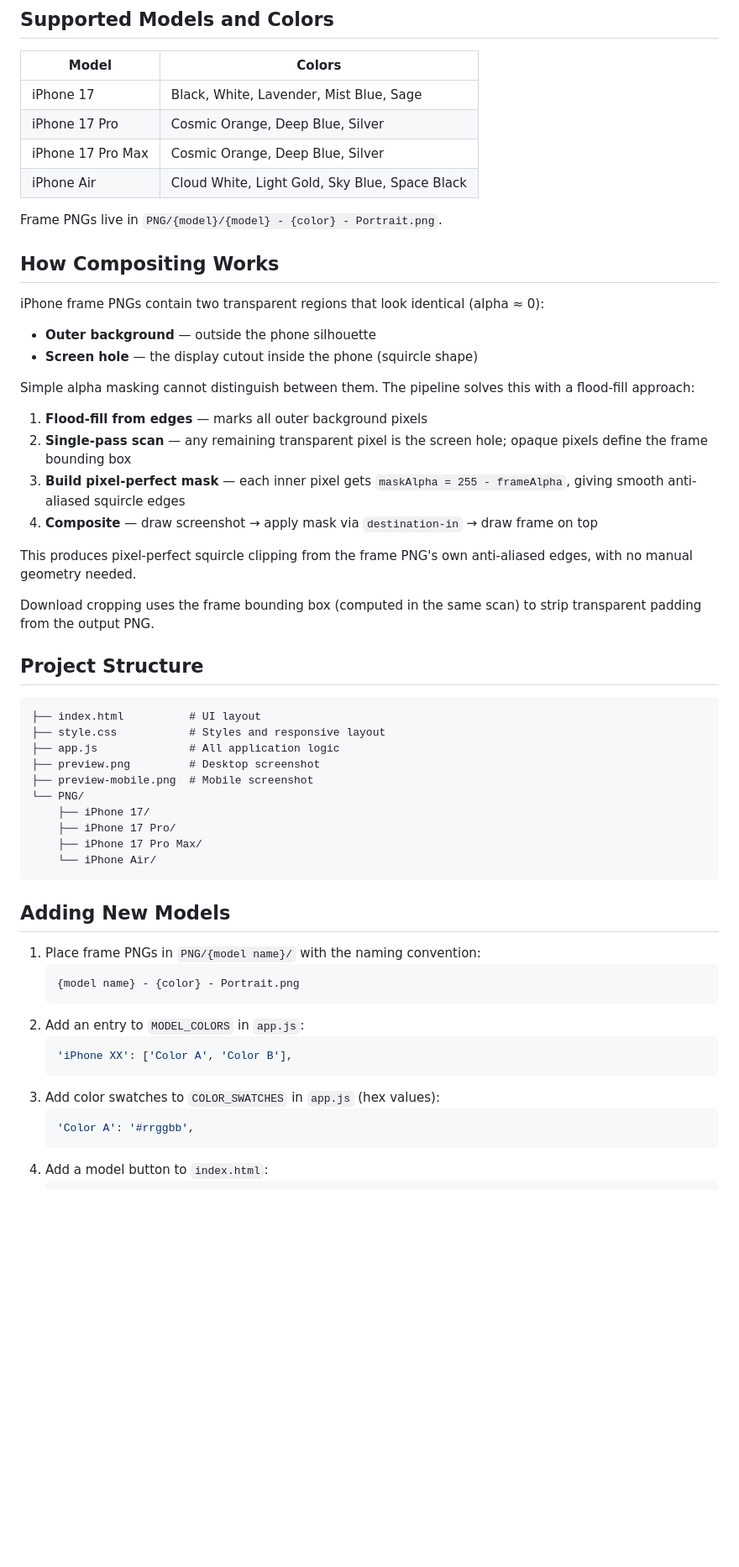
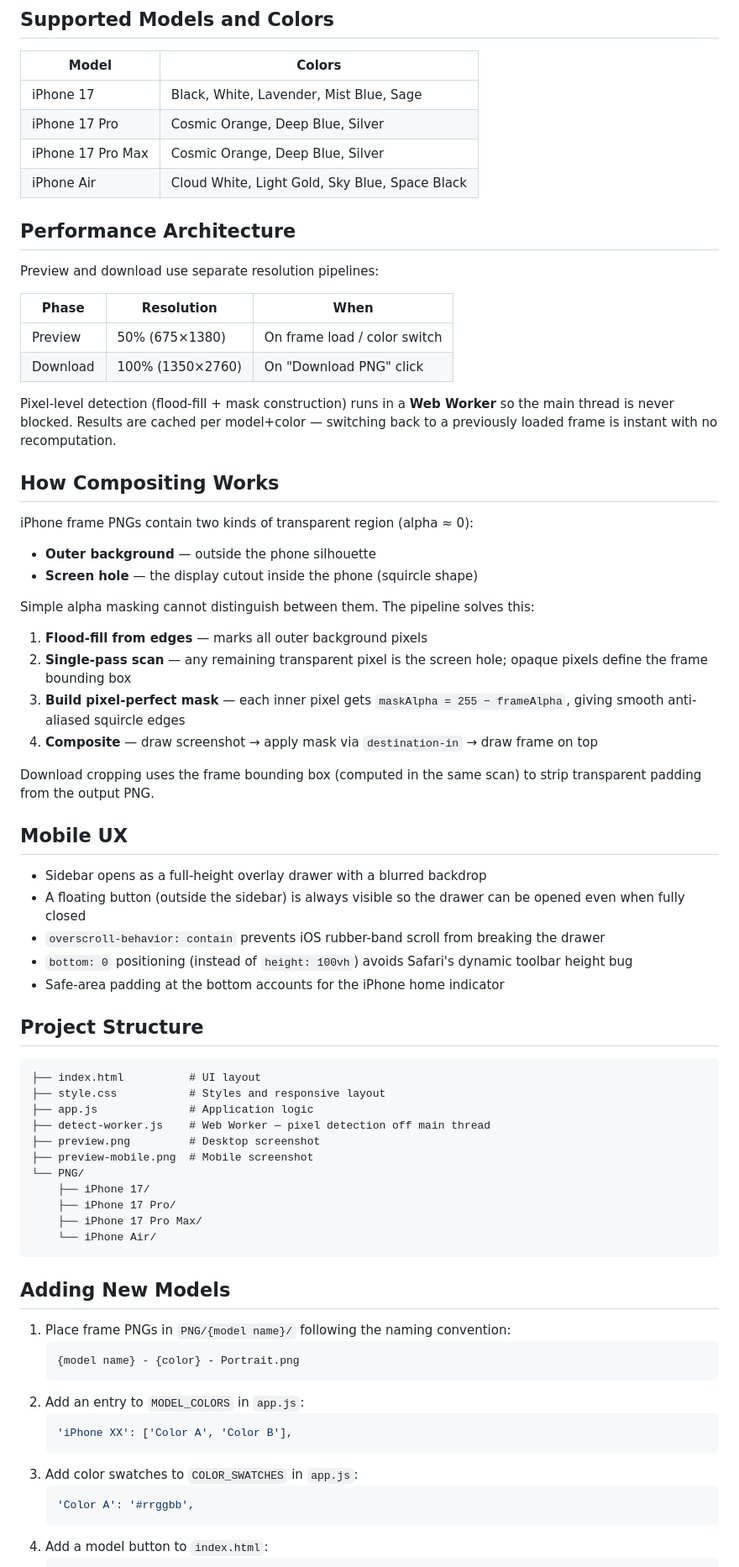
Before and after one commit to hancockasd/iphone-mockup, a Markdown page: README.md, the part around one of its changes. Shown at 84% size. GitHub-like rendering; blank space fills up the shorter version.

Commit message:
docs: rewrite README with current architecture and Azure URL

````diff
--- a/README.md
+++ b/README.md
@@ -56,32 +51,48 @@ The interface uses a collapsible sidebar panel:
 | iPhone 17 Pro Max | Cosmic Orange, Deep Blue, Silver |
 | iPhone Air | Cloud White, Light Gold, Sky Blue, Space Black |
 
-Frame PNGs live in `PNG/{model}/{model} - {color} - Portrait.png`.
+## Performance Architecture
+
+Preview and download use separate resolution pipelines:
+
+| Phase | Resolution | When |
+|-------|-----------|------|
+| Preview | 50% (675×1380) | On frame load / color switch |
+| Download | 100% (1350×2760) | On "Download PNG" click |
+
+Pixel-level detection (flood-fill + mask construction) runs in a **Web Worker** so the main thread is never blocked. Results are cached per model+color — switching back to a previously loaded frame is instant with no recomputation.
 
 ## How Compositing Works
 
-iPhone frame PNGs contain two transparent regions that look identical (alpha ≈ 0):
+iPhone frame PNGs contain two kinds of transparent region (alpha ≈ 0):
 
 - **Outer background** — outside the phone silhouette
 - **Screen hole** — the display cutout inside the phone (squircle shape)
 
-Simple alpha masking cannot distinguish between them. The pipeline solves this with a flood-fill approach:
+Simple alpha masking cannot distinguish between them. The pipeline solves this:
 
 1. **Flood-fill from edges** — marks all outer background pixels
 2. **Single-pass scan** — any remaining transparent pixel is the screen hole; opaque pixels define the frame bounding box
-3. **Build pixel-perfect mask** — each inner pixel gets `maskAlpha = 255 - frameAlpha`, giving smooth anti-aliased squircle edges
+3. **Build pixel-perfect mask** — each inner pixel gets `maskAlpha = 255 − frameAlpha`, giving smooth anti-aliased squircle edges
 4. **Composite** — draw screenshot → apply mask via `destination-in` → draw frame on top
 
-This produces pixel-perfect squircle clipping from the frame PNG's own anti-aliased edges, with no manual geometry needed.
+Download cropping uses the frame bounding box (computed in the same scan) to strip transparent padding from the output PNG.
 
-Download cropping uses the frame bounding box (computed in the same scan) to strip transparent padding from the output PNG.
+## Mobile UX
+
+- Sidebar opens as a full-height overlay drawer with a blurred backdrop
+- A floating button (outside the sidebar) is always visible so the drawer can be opened even when fully closed
+- `overscroll-behavior: contain` prevents iOS rubber-band scroll from breaking the drawer
+- `bottom: 0` positioning (instead of `height: 100vh`) avoids Safari's dynamic toolbar height bug
+- Safe-area padding at the bottom accounts for the iPhone home indicator
 
 ## Project Structure
 
 ```
 ├── index.html          # UI layout
 ├── style.css           # Styles and responsive layout
-├── app.js              # All application logic
+├── app.js              # Application logic
+├── detect-worker.js    # Web Worker — pixel detection off main thread
 ├── preview.png         # Desktop screenshot
 ├── preview-mobile.png  # Mobile screenshot
 └── PNG/
@@ -93,7 +104,7 @@ Download cropping uses the frame bounding box (computed in the same scan) to str
 
 ## Adding New Models
 
-1. Place frame PNGs in `PNG/{model name}/` with the naming convention:
+1. Place frame PNGs in `PNG/{model name}/` following the naming convention:
    ```
    {model name} - {color} - Portrait.png
    ```
@@ -101,7 +112,7 @@ Download cropping uses the frame bounding box (computed in the same scan) to str
    ```js
    'iPhone XX': ['Color A', 'Color B'],
    ```
-3. Add color swatches to `COLOR_SWATCHES` in `app.js` (hex values):
+3. Add color swatches to `COLOR_SWATCHES` in `app.js`:
    ```js
    'Color A': '#rrggbb',
    ```
````
Also changed, not shown: other parts of README.md (+14 -19 lines).
